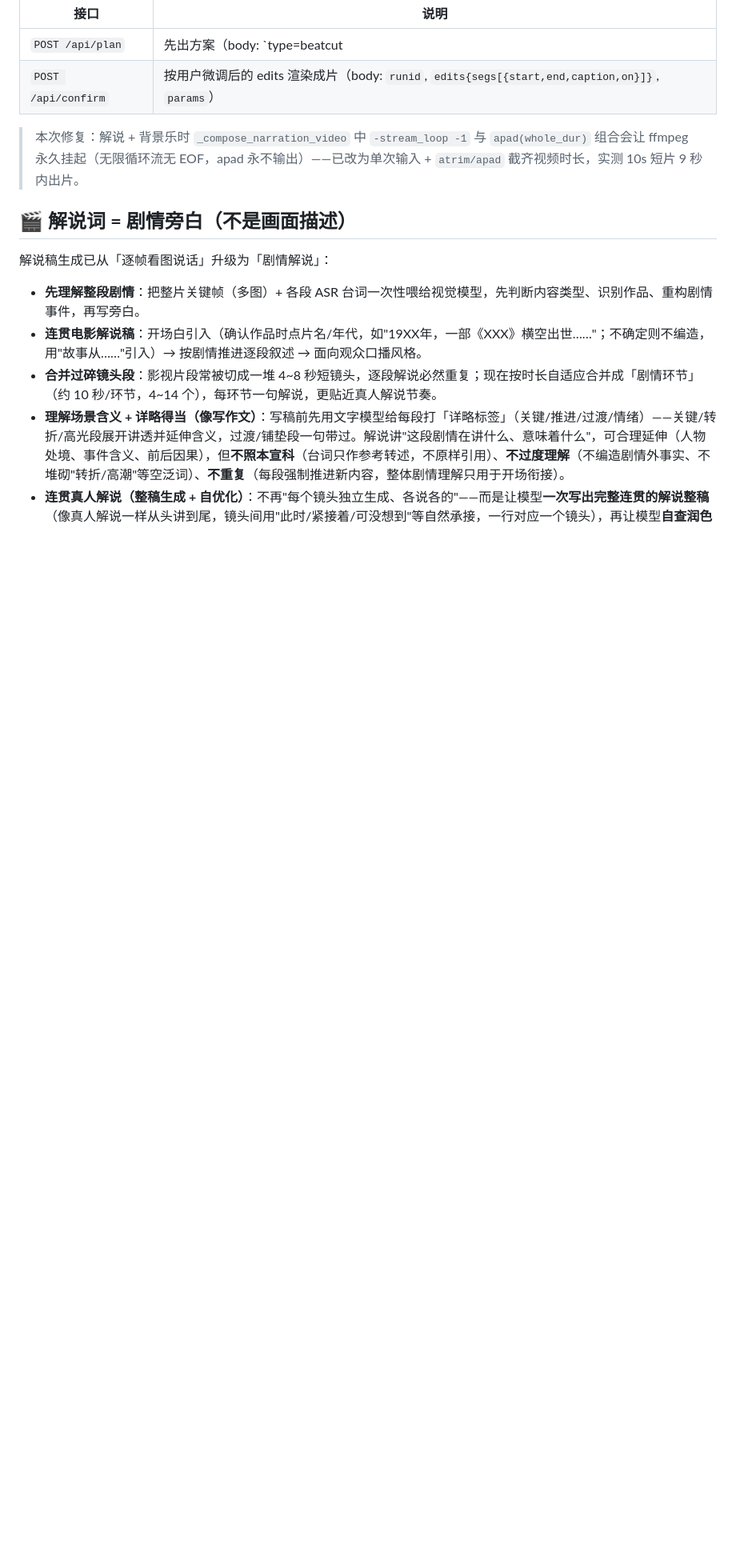
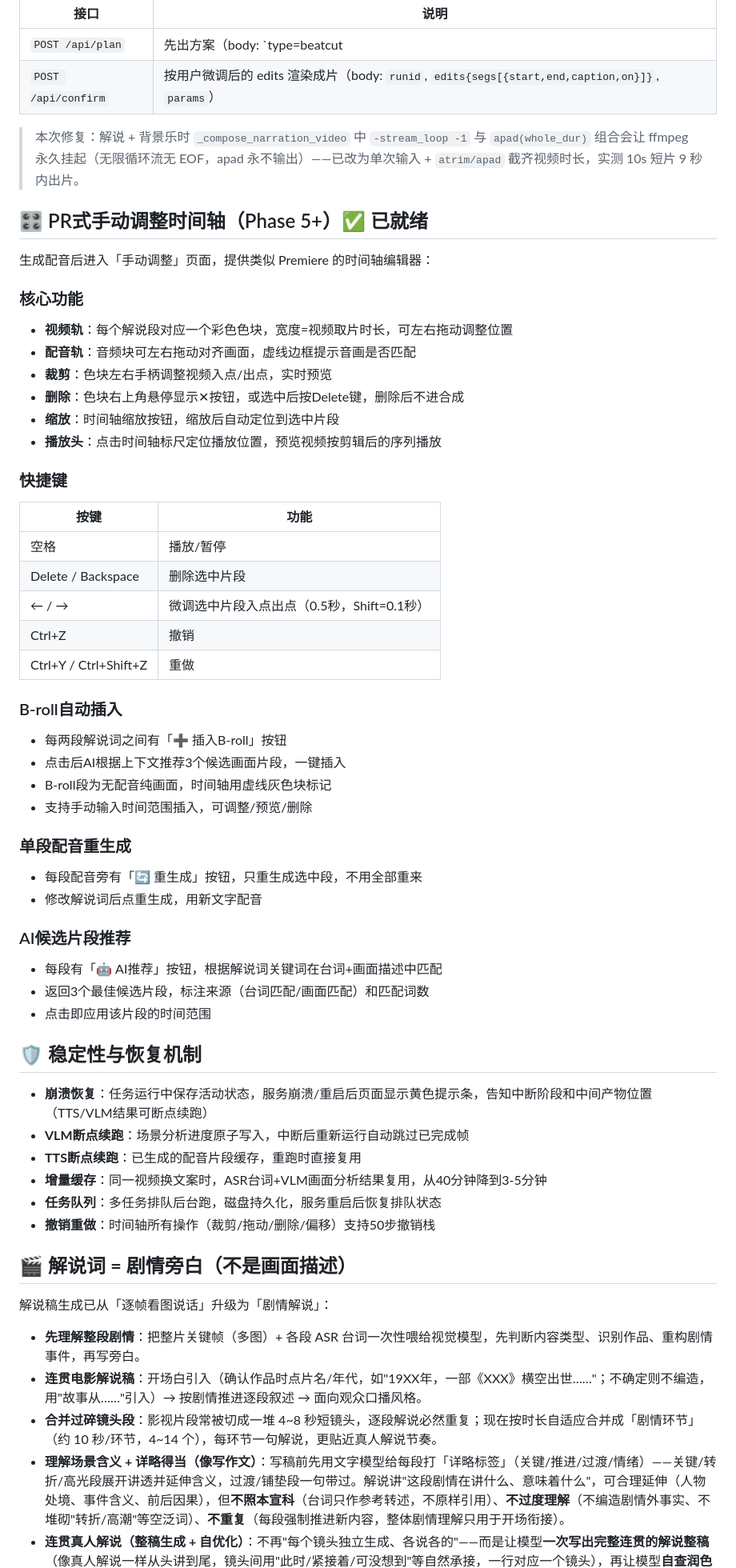
Before and after one commit to Yzm889/-Smart-video-highlights, a Markdown page: README.md, the part around the change. Shown at 80% size. Drawn GitHub-style; blank space fills up the shorter version.

Commit message:
docs: README添加PR式时间轴、B-roll、稳定性恢复机制文档

```diff
--- a/README.md
+++ b/README.md
@@ -211,6 +211,51 @@ $env:SPRING_VIDEO_FONT = "C:/path/to/NotoSansSC-Regular.otf"
 
 > 本次修复：解说 + 背景乐时 `_compose_narration_video` 中 `-stream_loop -1` 与 `apad(whole_dur)` 组合会让 ffmpeg 永久挂起（无限循环流无 EOF，apad 永不输出）——已改为单次输入 + `atrim/apad` 截齐视频时长，实测 10s 短片 9 秒内出片。
 
+## 🎛️ PR式手动调整时间轴（Phase 5+）✅ 已就绪
+
+生成配音后进入「手动调整」页面，提供类似 Premiere 的时间轴编辑器：
+
+### 核心功能
+- **视频轨**：每个解说段对应一个彩色色块，宽度=视频取片时长，可左右拖动调整位置
+- **配音轨**：音频块可左右拖动对齐画面，虚线边框提示音画是否匹配
+- **裁剪**：色块左右手柄调整视频入点/出点，实时预览
+- **删除**：色块右上角悬停显示✕按钮，或选中后按Delete键，删除后不进合成
+- **缩放**：时间轴缩放按钮，缩放后自动定位到选中片段
+- **播放头**：点击时间轴标尺定位播放位置，预览视频按剪辑后的序列播放
+
+### 快捷键
+| 按键 | 功能 |
+| --- | --- |
+| 空格 | 播放/暂停 |
+| Delete / Backspace | 删除选中片段 |
+| ← / → | 微调选中片段入点出点（0.5秒，Shift=0.1秒） |
+| Ctrl+Z | 撤销 |
+| Ctrl+Y / Ctrl+Shift+Z | 重做 |
+
+### B-roll自动插入
+- 每两段解说词之间有「➕ 插入B-roll」按钮
+- 点击后AI根据上下文推荐3个候选画面片段，一键插入
+- B-roll段为无配音纯画面，时间轴用虚线灰色块标记
+- 支持手动输入时间范围插入，可调整/预览/删除
+
+### 单段配音重生成
+- 每段配音旁有「🔄 重生成」按钮，只重生成选中段，不用全部重来
+- 修改解说词后点重生成，用新文字配音
+
+### AI候选片段推荐
+- 每段有「🤖 AI推荐」按钮，根据解说词关键词在台词+画面描述中匹配
+- 返回3个最佳候选片段，标注来源（台词匹配/画面匹配）和匹配词数
+- 点击即应用该片段的时间范围
+
+## 🛡️ 稳定性与恢复机制
+
+- **崩溃恢复**：任务运行中保存活动状态，服务崩溃/重启后页面显示黄色提示条，告知中断阶段和中间产物位置（TTS/VLM结果可断点续跑）
+- **VLM断点续跑**：场景分析进度原子写入，中断后重新运行自动跳过已完成帧
+- **TTS断点续跑**：已生成的配音片段缓存，重跑时直接复用
+- **增量缓存**：同一视频换文案时，ASR台词+VLM画面分析结果复用，从40分钟降到3-5分钟
+- **任务队列**：多任务排队后台跑，磁盘持久化，服务重启后恢复排队状态
+- **撤销重做**：时间轴所有操作（裁剪/拖动/删除/偏移）支持50步撤销栈
+
 ## 🎬 解说词 = 剧情旁白（不是画面描述）
 
 解说稿生成已从「逐帧看图说话」升级为「剧情解说」：
```
